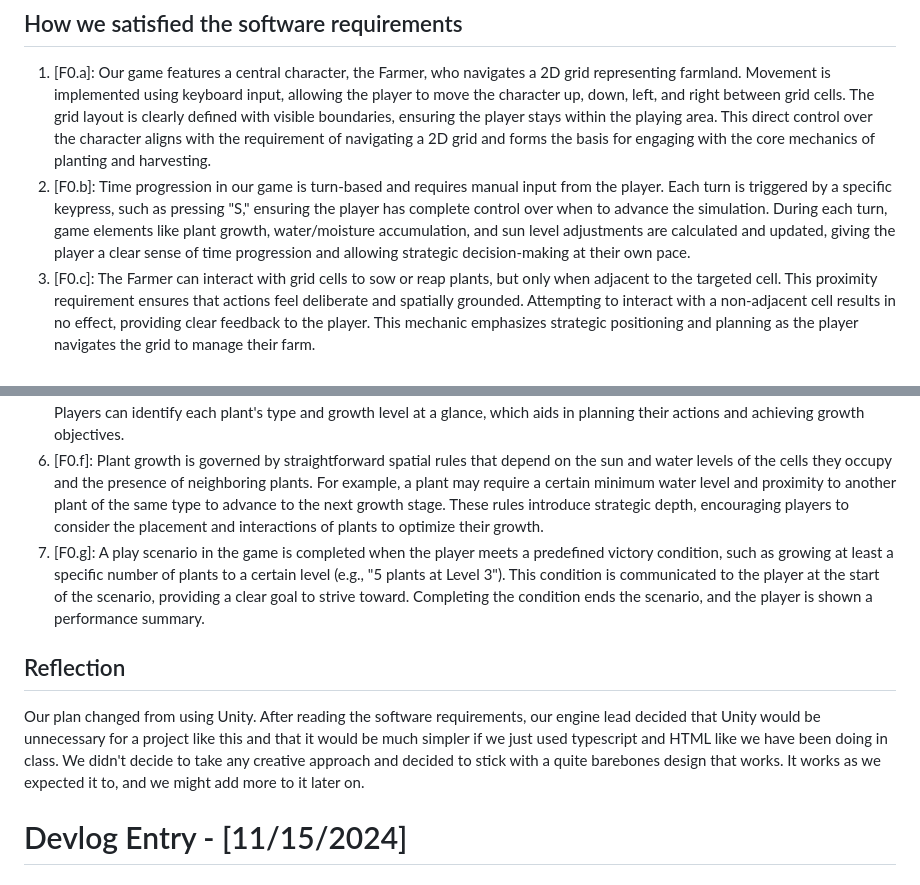
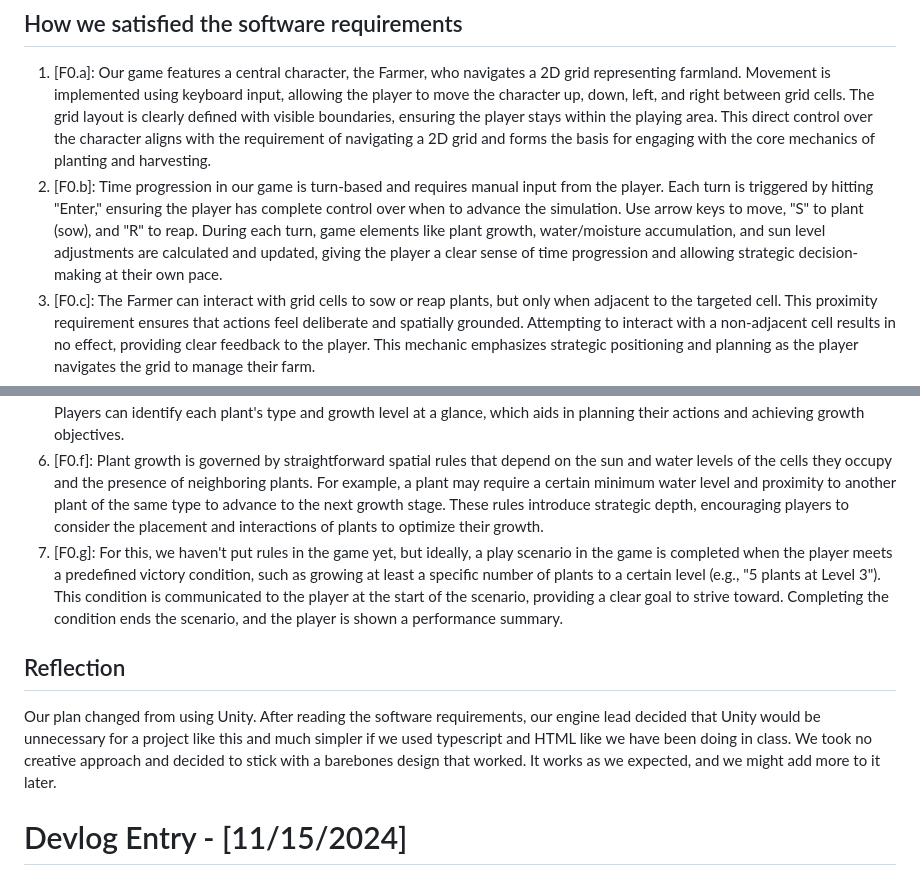
Before and after one commit to BlankC6874/Final-Game-Team-8, a Markdown page: README.md, 2 parts joined by grey strips. Rendered like a GitHub page.

Commit message:
Update README.md about [F0.b] & [F0.g]

```diff
--- a/README.md
+++ b/README.md
@@ -1,15 +1,15 @@
 # Devlog Entry - [11/28/2024]
 ## How we satisfied the software requirements
 1. [F0.a]: Our game features a central character, the Farmer, who navigates a 2D grid representing farmland. Movement is implemented using keyboard input, allowing the player to move the character up, down, left, and right between grid cells. The grid layout is clearly defined with visible boundaries, ensuring the player stays within the playing area. This direct control over the character aligns with the requirement of navigating a 2D grid and forms the basis for engaging with the core mechanics of planting and harvesting.
-2. [F0.b]: Time progression in our game is turn-based and requires manual input from the player. Each turn is triggered by a specific keypress, such as pressing "S," ensuring the player has complete control over when to advance the simulation. During each turn, game elements like plant growth, water/moisture accumulation, and sun level adjustments are calculated and updated, giving the player a clear sense of time progression and allowing strategic decision-making at their own pace.
+2. [F0.b]: Time progression in our game is turn-based and requires manual input from the player. Each turn is triggered by hitting "Enter," ensuring the player has complete control over when to advance the simulation. Use arrow keys to move, "S" to plant (sow), and "R" to reap. During each turn, game elements like plant growth, water/moisture accumulation, and sun level adjustments are calculated and updated, giving the player a clear sense of time progression and allowing strategic decision-making at their own pace.
 3. [F0.c]: The Farmer can interact with grid cells to sow or reap plants, but only when adjacent to the targeted cell. This proximity requirement ensures that actions feel deliberate and spatially grounded. Attempting to interact with a non-adjacent cell results in no effect, providing clear feedback to the player. This mechanic emphasizes strategic positioning and planning as the player navigates the grid to manage their farm.
 4. [F0.d]: Each grid cell in the game tracks its sun and water levels, which are visually represented to the player for clarity. At the start of every turn, each cell's incoming sun and water are generated using a randomization function within predefined limits, simulating natural variability. Sun energy is consumed immediately during plant growth calculations. At the same time, water moisture accumulates over turns, adding a layer of strategy as players must account for varying resource levels across the grid.
 5. [F0.e]: Plants in the game belong to one of three distinct species, each with unique growth characteristics. Growth is represented in discrete levels (e.g., Level 1, Level 2, Level 3), with visual and statistical differences that reflect progression. Players can identify each plant's type and growth level at a glance, which aids in planning their actions and achieving growth objectives.
 6. [F0.f]: Plant growth is governed by straightforward spatial rules that depend on the sun and water levels of the cells they occupy and the presence of neighboring plants. For example, a plant may require a certain minimum water level and proximity to another plant of the same type to advance to the next growth stage. These rules introduce strategic depth, encouraging players to consider the placement and interactions of plants to optimize their growth.
-7. [F0.g]: A play scenario in the game is completed when the player meets a predefined victory condition, such as growing at least a specific number of plants to a certain level (e.g., "5 plants at Level 3"). This condition is communicated to the player at the start of the scenario, providing a clear goal to strive toward. Completing the condition ends the scenario, and the player is shown a performance summary.
+7. [F0.g]: For this, we haven't put rules in the game yet, but ideally, a play scenario in the game is completed when the player meets a predefined victory condition, such as growing at least a specific number of plants to a certain level (e.g., "5 plants at Level 3"). This condition is communicated to the player at the start of the scenario, providing a clear goal to strive toward. Completing the condition ends the scenario, and the player is shown a performance summary.
 
 ## Reflection
-Our plan changed from using Unity. After reading the software requirements, our engine lead decided that Unity would be unnecessary for a project like this and that it would be much simpler if we just used typescript and HTML like we have been doing in class. We didn't decide to take any creative approach and decided to stick with a quite barebones design that works. It works as we expected it to, and we might add more to it later on.
+Our plan changed from using Unity. After reading the software requirements, our engine lead decided that Unity would be unnecessary for a project like this and much simpler if we used typescript and HTML like we have been doing in class. We took no creative approach and decided to stick with a barebones design that worked. It works as we expected, and we might add more to it later.
 
 # Devlog Entry - [11/15/2024]
 ## Introducing the team
```
